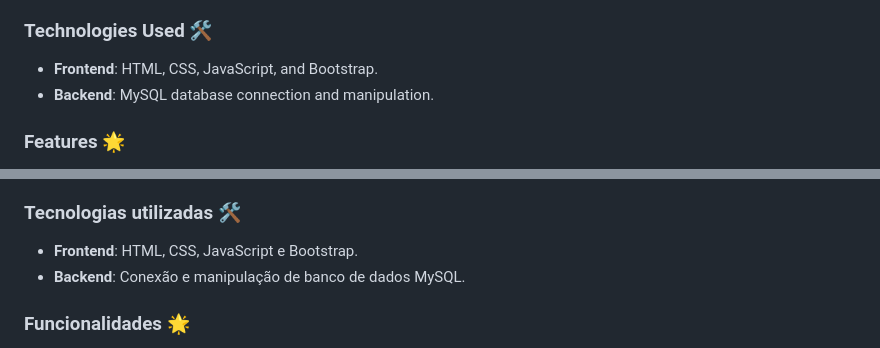
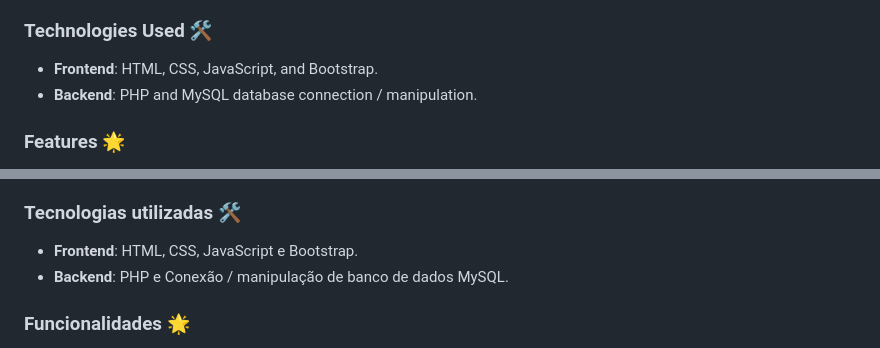
Before and after one commit to Matheus25012007/CRUD---Bootstrap, a Markdown page: README.md, 2 parts joined by grey strips. Drawn GitHub-style.

```diff
--- a/README.md
+++ b/README.md
@@ -9,7 +9,7 @@ This project is an e-commerce website developed as part of an academic assignmen
 
 ### Technologies Used 🛠️
 - **Frontend**: HTML, CSS, JavaScript, and Bootstrap.
-- **Backend**: MySQL database connection and manipulation.
+- **Backend**: PHP and MySQL database connection / manipulation.
 
 ### Features 🌟
 - **Product management system** for a jewelry store.
@@ -45,7 +45,7 @@ Este projeto é um site de e-commerce desenvolvido como parte de um trabalho aca
 
 ### Tecnologias utilizadas 🛠️
 - **Frontend**: HTML, CSS, JavaScript e Bootstrap.
-- **Backend**: Conexão e manipulação de banco de dados MySQL.
+- **Backend**: PHP e Conexão / manipulação de banco de dados MySQL.
 
 ### Funcionalidades 🌟
 - **Sistema de gerenciamento de produtos** para uma loja de joias.
```
